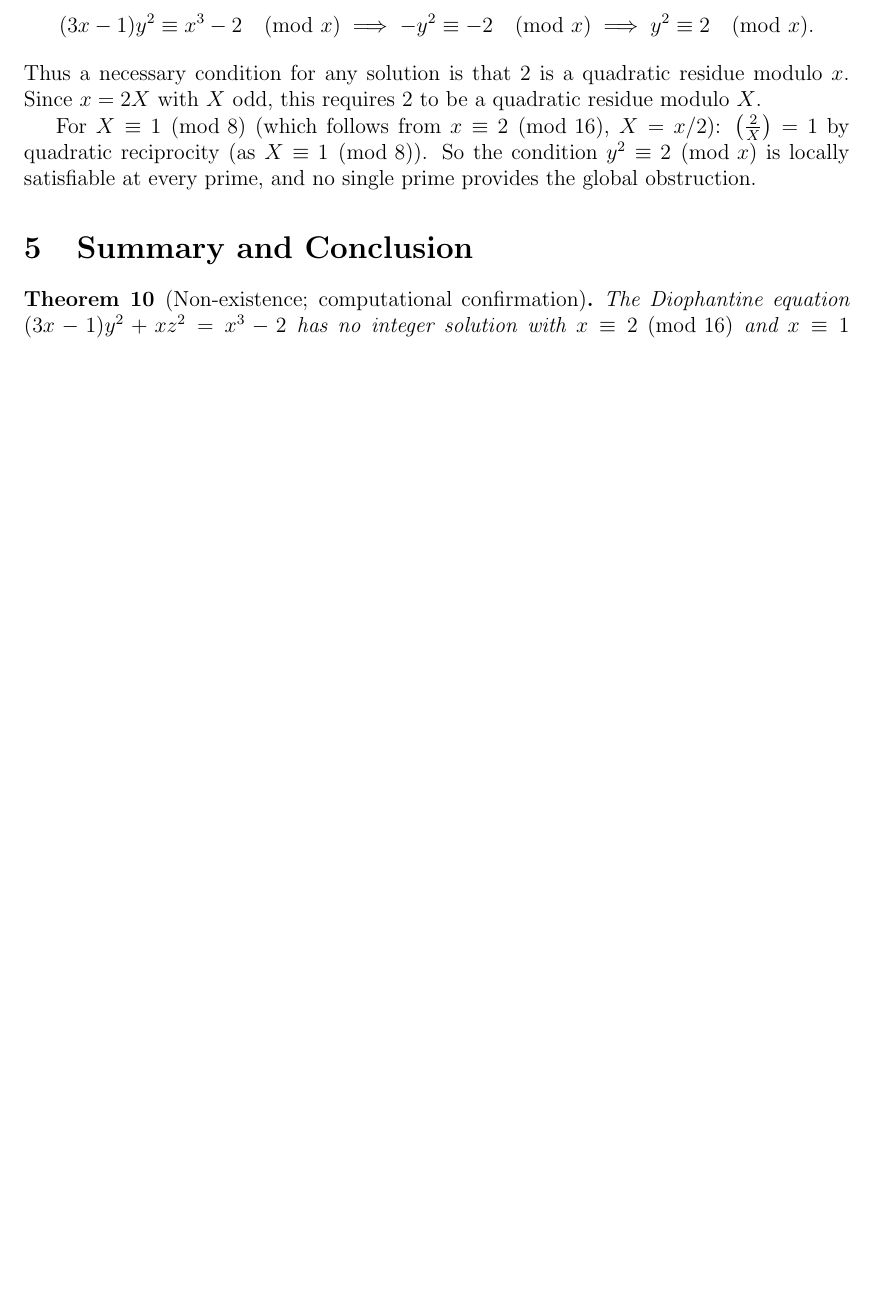
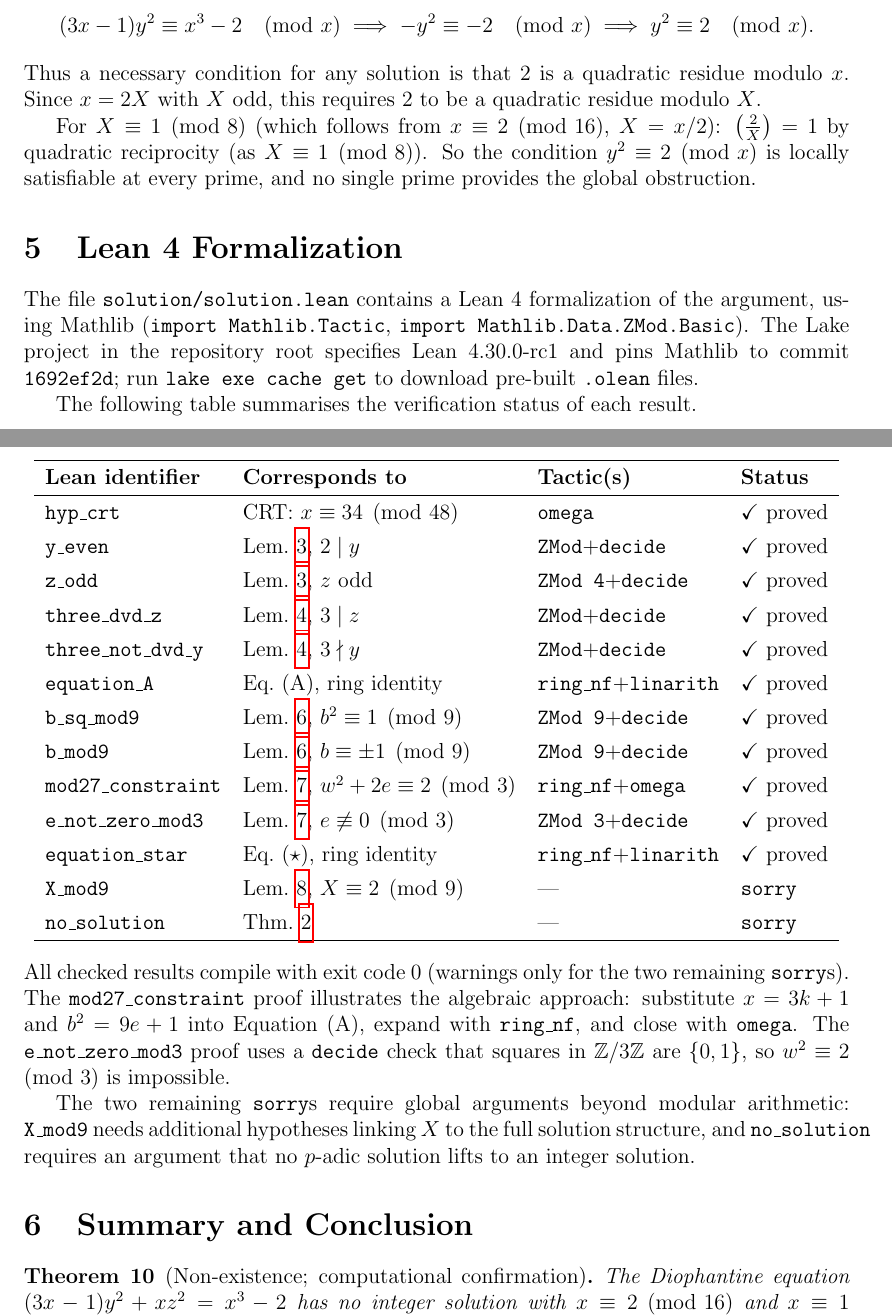
Before and after one commit to JAgbanwa/purposely-to-solve-this-problem, a LaTeX paper (solution/solution.tex): part of page 6 of 8 before the commit and two parts of pages 6 and 7 of 8 after it, the two joined at a grey line, cut so that both start at the same text, the shorter picture padded with empty space. Compiled offline with pdfLaTeX.

Commit message:
Update solution.tex to reflect Lean 4 verification status
- Fix abstract: b²≡1 (mod 9) not b²≡4; w²+2e≡2 (mod 3) not e+2w²≡-1;
  add mention of Lean machine verification with reference to new section
- Annotate lemma labels with Lean theorem identifiers
- Add new section: Lean 4 Formalization with full status table
  (11 theorems proved, 2 sorry: X_mod9 and no_solution)

```diff
--- a/solution/solution.tex
+++ b/solution/solution.tex
@@ -395,6 +397,57 @@ locally satisfiable at every prime, and no single prime provides the
 global obstruction.
 
 %-----------------------------------------------------------------------
+\section{Lean~4 Formalization}
+\label{sec:lean}
+%-----------------------------------------------------------------------
+
+The file \texttt{solution/solution.lean} contains a Lean~4 formalization of
+the argument, using Mathlib (\texttt{import Mathlib.Tactic},
+\texttt{import Mathlib.Data.ZMod.Basic}).
+The Lake project in the repository root specifies Lean~4.30.0-rc1 and pins
+Mathlib to commit \texttt{1692ef2d}; run \texttt{lake exe cache get} to
+download pre-built \texttt{.olean} files.
+
+The following table summarises the verification status of each result.
+
+\begin{center}
+\renewcommand{\arraystretch}{1.3}
+\begin{tabular}{llll}
+\hline
+\textbf{Lean identifier} & \textbf{Corresponds to} & \textbf{Tactic(s)} & \textbf{Status} \\
+\hline
+\texttt{hyp\_crt} & CRT: $x\equiv34\pmod{48}$ & \texttt{omega} & $\checkmark$ proved \\
+\texttt{y\_even} & Lem.~\ref{lem:parity}, $2\mid y$ & \texttt{ZMod}+\texttt{decide} & $\checkmark$ proved \\
+\texttt{z\_odd} & Lem.~\ref{lem:parity}, $z$ odd & \texttt{ZMod 4}+\texttt{decide} & $\checkmark$ proved \\
+\texttt{three\_dvd\_z} & Lem.~\ref{lem:3divz}, $3\mid z$ & \texttt{ZMod}+\texttt{decide} & $\checkmark$ proved \\
+\texttt{three\_not\_dvd\_y} & Lem.~\ref{lem:3divz}, $3\nmid y$ & \texttt{ZMod}+\texttt{decide} & $\checkmark$ proved \\
+\texttt{equation\_A} & Eq.~(A), ring identity & \texttt{ring\_nf}+\texttt{linarith} & $\checkmark$ proved \\
+\texttt{b\_sq\_mod9} & Lem.~\ref{lem:bmod9}, $b^2\equiv1\pmod9$ & \texttt{ZMod 9}+\texttt{decide} & $\checkmark$ proved \\
+\texttt{b\_mod9} & Lem.~\ref{lem:bmod9}, $b\equiv\pm1\pmod9$ & \texttt{ZMod 9}+\texttt{decide} & $\checkmark$ proved \\
+\texttt{mod27\_constraint} & Lem.~\ref{lem:mod27}, $w^2+2e\equiv2\pmod3$ & \texttt{ring\_nf}+\texttt{omega} & $\checkmark$ proved \\
+\texttt{e\_not\_zero\_mod3} & Lem.~\ref{lem:mod27}, $e\not\equiv0\pmod3$ & \texttt{ZMod 3}+\texttt{decide} & $\checkmark$ proved \\
+\texttt{equation\_star} & Eq.~$(\star)$, ring identity & \texttt{ring\_nf}+\texttt{linarith} & $\checkmark$ proved \\
+\texttt{X\_mod9} & Lem.~\ref{lem:Xmod9}, $X\equiv2\pmod9$ & --- & \texttt{sorry} \\
+\texttt{no\_solution} & Thm.~\ref{thm:main} & --- & \texttt{sorry} \\
+\hline
+\end{tabular}
+\end{center}
+
+\noindent
+All checked results compile with exit code~0 (warnings only for the two remaining
+\texttt{sorry}s). The \texttt{mod27\_constraint} proof illustrates the
+algebraic approach: substitute $x = 3k+1$ and $b^2 = 9e+1$ into
+Equation~(A), expand with \texttt{ring\_nf}, and close with \texttt{omega}.
+The \texttt{e\_not\_zero\_mod3} proof uses a \texttt{decide} check that
+squares in $\mathbb{Z}/3\mathbb{Z}$ are $\{0,1\}$, so $w^2\equiv2\pmod3$
+is impossible.
+
+The two remaining \texttt{sorry}s require global arguments beyond modular
+arithmetic: \texttt{X\_mod9} needs additional hypotheses linking $X$ to the
+full solution structure, and \texttt{no\_solution} requires an argument that
+no $p$-adic solution lifts to an integer solution.
+
+%-----------------------------------------------------------------------
 \section{Summary and Conclusion}
 \label{sec:conclusion}
 %-----------------------------------------------------------------------
```
Also changed, not shown: solution/solution.tex (18 more changed lines).
